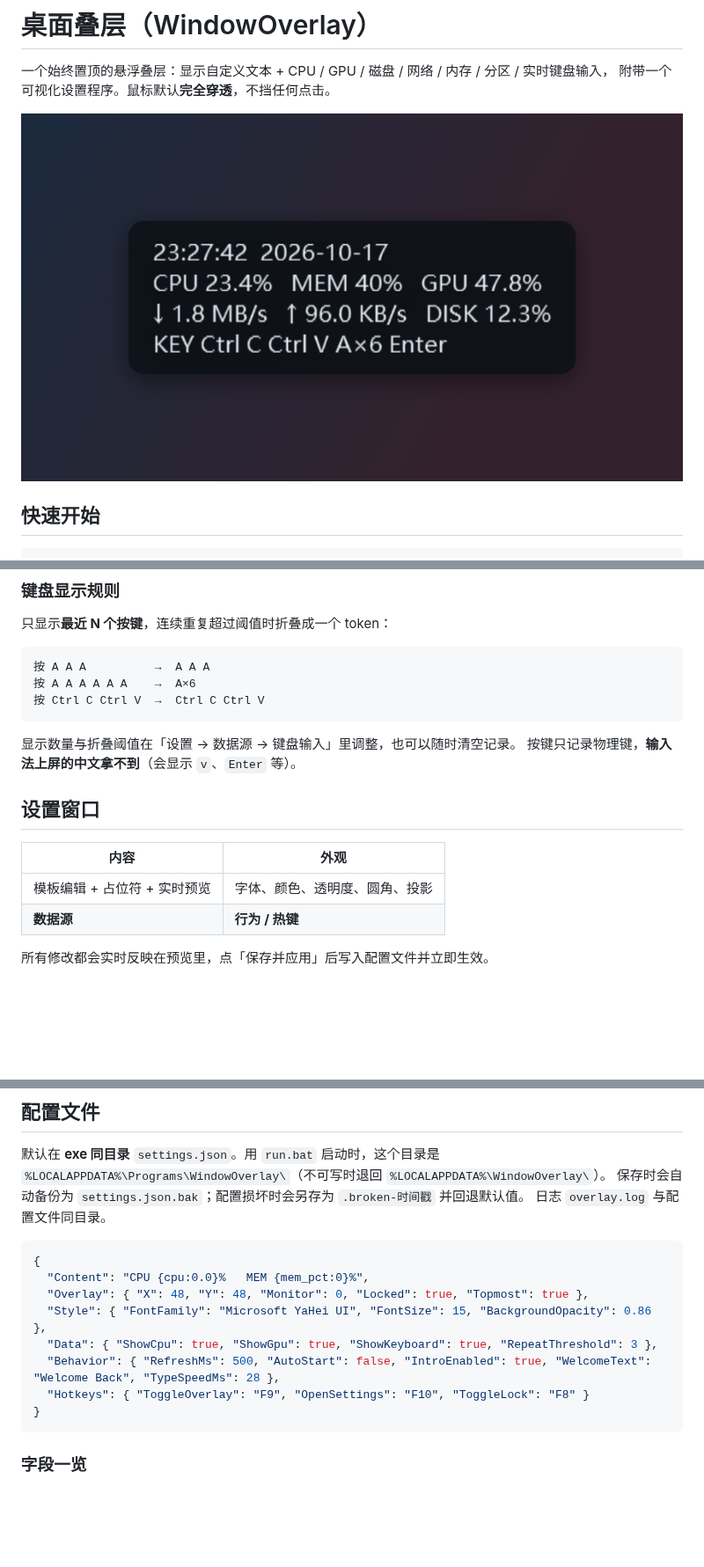
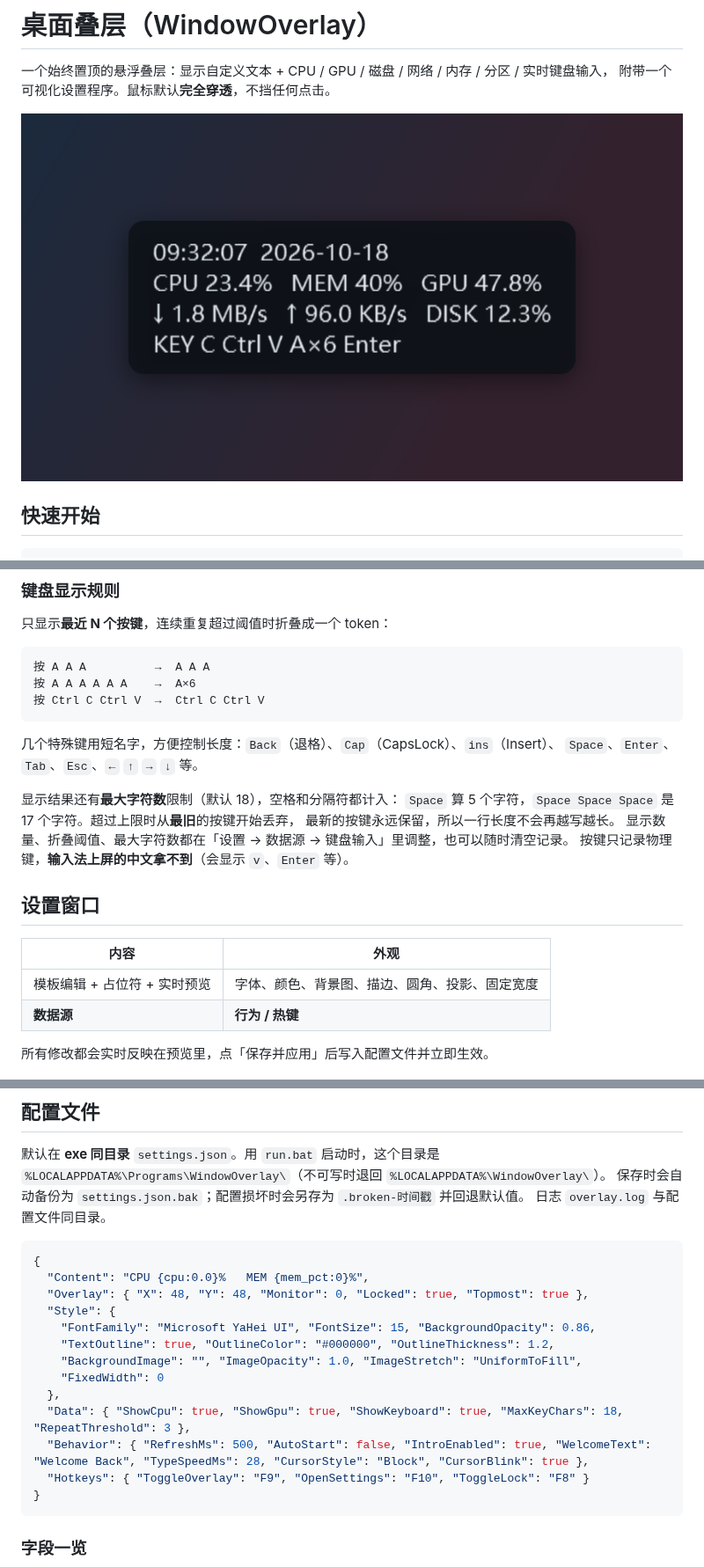
Before and after one commit to CRITTIof/MirrorpondHUD, a Markdown page: README.md, 3 parts joined by grey strips. Shown at 88% size. GitHub-like rendering; pictures changed too: docs/overlay.png; blank space fills up the shorter version.

Commit message:
v1.2 签名改为 CRITTIof，新增文字描边/背景图片/模拟光标/固定宽度，按键短名与最大字符数

````diff
--- a/README.md
+++ b/README.md
@@ -97,14 +130,20 @@ MEM {mem_pct:0}%        →  MEM 40%
 按 Ctrl C Ctrl V  →  Ctrl C Ctrl V
 ```
 
-显示数量与折叠阈值在「设置 → 数据源 → 键盘输入」里调整，也可以随时清空记录。
+几个特殊键用短名字，方便控制长度：`Back`（退格）、`Cap`（CapsLock）、`ins`（Insert）、
+`Space`、`Enter`、`Tab`、`Esc`、`←` `↑` `→` `↓` 等。
+
+显示结果还有**最大字符数**限制（默认 18），空格和分隔符都计入：
+`Space` 算 5 个字符，`Space Space Space` 是 17 个字符。超过上限时从**最旧**的按键开始丢弃，
+最新的按键永远保留，所以一行长度不会再越写越长。
+显示数量、折叠阈值、最大字符数都在「设置 → 数据源 → 键盘输入」里调整，也可以随时清空记录。
 按键只记录物理键，**输入法上屏的中文拿不到**（会显示 `v`、`Enter` 等）。
 
 ## 设置窗口
 
 | 内容 | 外观 |
 | --- | --- |
-| 模板编辑 + 占位符 + 实时预览 | 字体、颜色、透明度、圆角、投影 |
+| 模板编辑 + 占位符 + 实时预览 | 字体、颜色、背景图、描边、圆角、投影、固定宽度 |
 | **数据源** | **行为 / 热键** |
 
 所有修改都会实时反映在预览里，点「保存并应用」后写入配置文件并立即生效。
@@ -120,9 +159,14 @@ MEM {mem_pct:0}%        →  MEM 40%
 {
   "Content": "CPU {cpu:0.0}%   MEM {mem_pct:0}%",
   "Overlay": { "X": 48, "Y": 48, "Monitor": 0, "Locked": true, "Topmost": true },
-  "Style": { "FontFamily": "Microsoft YaHei UI", "FontSize": 15, "BackgroundOpacity": 0.86 },
-  "Data": { "ShowCpu": true, "ShowGpu": true, "ShowKeyboard": true, "RepeatThreshold": 3 },
-  "Behavior": { "RefreshMs": 500, "AutoStart": false, "IntroEnabled": true, "WelcomeText": "Welcome Back", "TypeSpeedMs": 28 },
+  "Style": {
+    "FontFamily": "Microsoft YaHei UI", "FontSize": 15, "BackgroundOpacity": 0.86,
+    "TextOutline": true, "OutlineColor": "#000000", "OutlineThickness": 1.2,
+    "BackgroundImage": "", "ImageOpacity": 1.0, "ImageStretch": "UniformToFill",
+    "FixedWidth": 0
+  },
+  "Data": { "ShowCpu": true, "ShowGpu": true, "ShowKeyboard": true, "MaxKeyChars": 18, "RepeatThreshold": 3 },
+  "Behavior": { "RefreshMs": 500, "AutoStart": false, "IntroEnabled": true, "WelcomeText": "Welcome Back", "TypeSpeedMs": 28, "CursorStyle": "Block", "CursorBlink": true },
   "Hotkeys": { "ToggleOverlay": "F9", "OpenSettings": "F10", "ToggleLock": "F8" }
 }
 ```
````
Also changed, not shown: other parts of README.md (+54 -8 lines), docs/intro-cursor.png (added), 11 other files.
